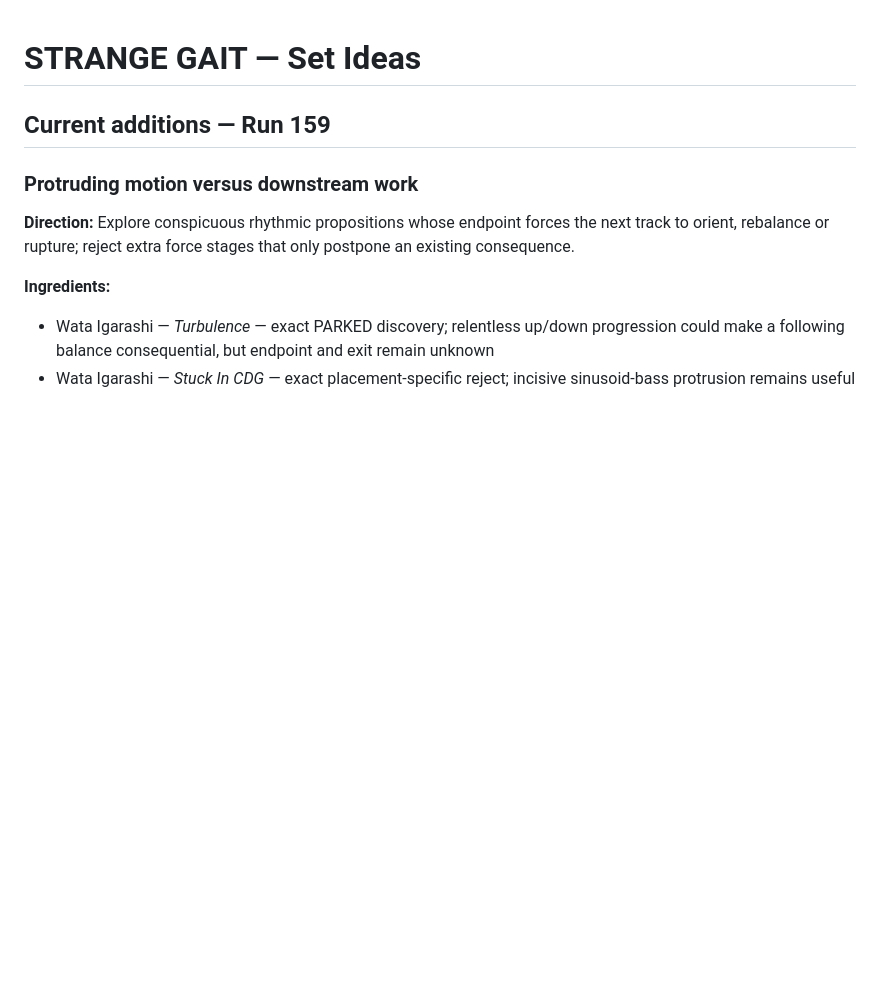
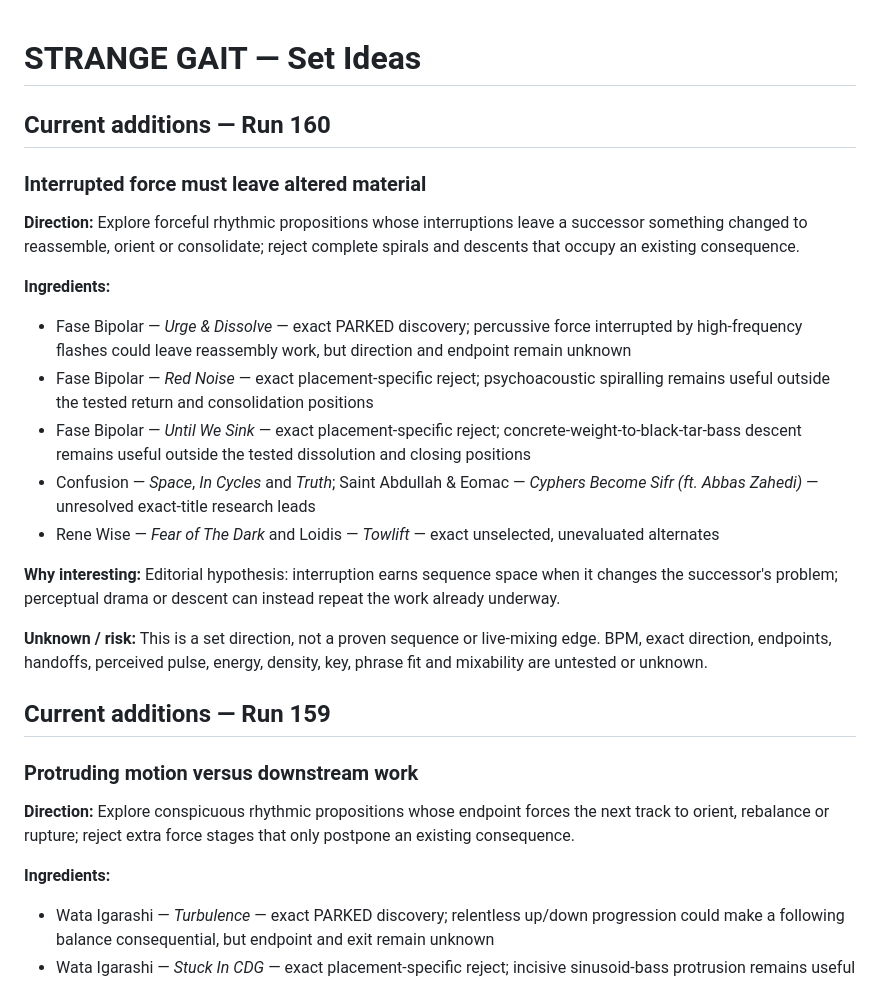
Before and after one commit to broskmenmi/editorial-engine, a Markdown page: playlists/strange-gait/set-ideas.md, the part around the change. Rendered like a GitHub page; blank space fills up the shorter version.

Commit message:
STRANGE GAIT Run 160: retain interrupted-force set direction

```diff
--- a/playlists/strange-gait/set-ideas.md
+++ b/playlists/strange-gait/set-ideas.md
@@ -1,4 +1,23 @@
 # STRANGE GAIT — Set Ideas
+
+## Current additions — Run 160
+
+### Interrupted force must leave altered material
+
+**Direction:** Explore forceful rhythmic propositions whose interruptions leave a successor something changed to reassemble, orient or consolidate; reject complete spirals and descents that occupy an existing consequence.
+
+**Ingredients:**
+
+- Fase Bipolar — *Urge & Dissolve* — exact PARKED discovery; percussive force interrupted by high-frequency flashes could leave reassembly work, but direction and endpoint remain unknown
+- Fase Bipolar — *Red Noise* — exact placement-specific reject; psychoacoustic spiralling remains useful outside the tested return and consolidation positions
+- Fase Bipolar — *Until We Sink* — exact placement-specific reject; concrete-weight-to-black-tar-bass descent remains useful outside the tested dissolution and closing positions
+- Confusion — *Space*, *In Cycles* and *Truth*; Saint Abdullah & Eomac — *Cyphers Become Sifr (ft. Abbas Zahedi)* — unresolved exact-title research leads
+- Rene Wise — *Fear of The Dark* and Loidis — *Towlift* — exact unselected, unevaluated alternates
+
+**Why interesting:** Editorial hypothesis: interruption earns sequence space when it changes the successor's problem; perceptual drama or descent can instead repeat the work already underway.
+
+**Unknown / risk:** This is a set direction, not a proven sequence or live-mixing edge. BPM, exact direction, endpoints, handoffs, perceived pulse, energy, density, key, phrase fit and mixability are untested or unknown.
+
 
 ## Current additions — Run 159
 
```
